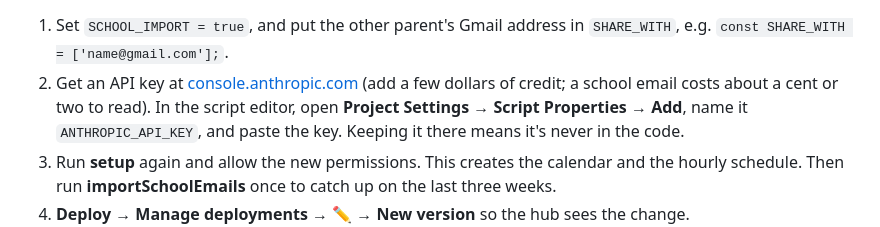
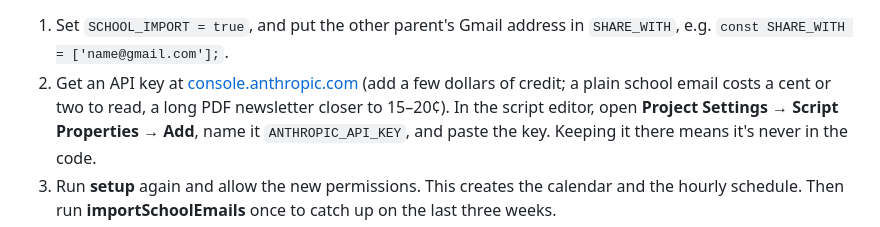
Before and after one commit to sreeder2007-cyber/Morning-routine-, a Markdown page: README.md, the part around the change. GitHub-like rendering.

Commit message:
README: more accurate cost note for the APS import
Co-Authored-By: Claude Opus 5.5 <noreply@anthropic.com>
Claude-Session: https://claude.ai/code/session_01KXv4t5Zdxm3cRALwkEMNo5

```diff
--- a/README.md
+++ b/README.md
@@ -114,7 +114,8 @@ either). In that copy of `hub-script.gs`:
 1. Set `SCHOOL_IMPORT = true`, and put the other parent's Gmail address in `SHARE_WITH`,
    e.g. `const SHARE_WITH = ['name@gmail.com'];`.
 2. Get an API key at [console.anthropic.com](https://console.anthropic.com) (add a few
-   dollars of credit; a school email costs about a cent or two to read). In the script
+   dollars of credit; a plain school email costs a cent or two to read, a long PDF
+   newsletter closer to 15–20¢). In the script
    editor, open **Project Settings → Script Properties → Add**, name it
    `ANTHROPIC_API_KEY`, and paste the key. Keeping it there means it's never in the code.
 3. Run **setup** again and allow the new permissions. This creates the calendar and the
```
